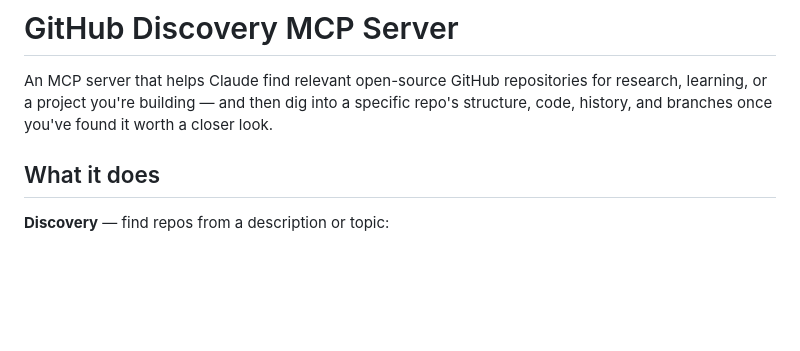
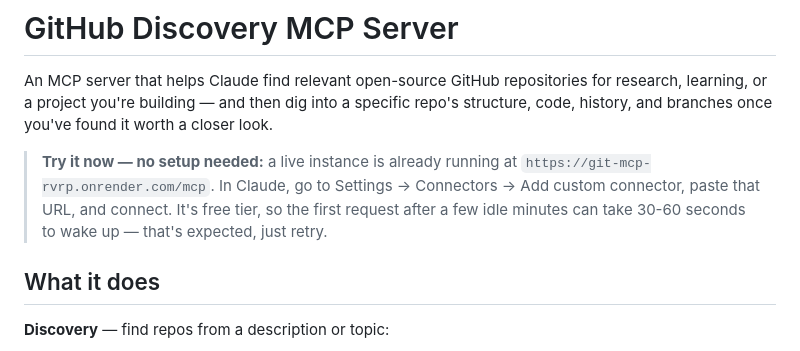
Before and after one commit to Hemanth-hexo/Git_mcp, a Markdown page: README.md, the part around the change. GitHub-like rendering; blank space fills up the shorter version.

Commit message:
Link the live deployed instance at the top of the README
Now that it's actually deployed, point straight at the working URL
so anyone (college friends included) can add it as a connector
without deploying their own copy first.

```diff
--- a/README.md
+++ b/README.md
@@ -1,6 +1,8 @@
 # GitHub Discovery MCP Server
 
 An MCP server that helps Claude find relevant open-source GitHub repositories for research, learning, or a project you're building — and then dig into a specific repo's structure, code, history, and branches once you've found it worth a closer look.
+
+> **Try it now — no setup needed:** a live instance is already running at `https://git-mcp-rvrp.onrender.com/mcp`. In Claude, go to Settings → Connectors → Add custom connector, paste that URL, and connect. It's free tier, so the first request after a few idle minutes can take 30-60 seconds to wake up — that's expected, just retry.
 
 ## What it does
 
```
